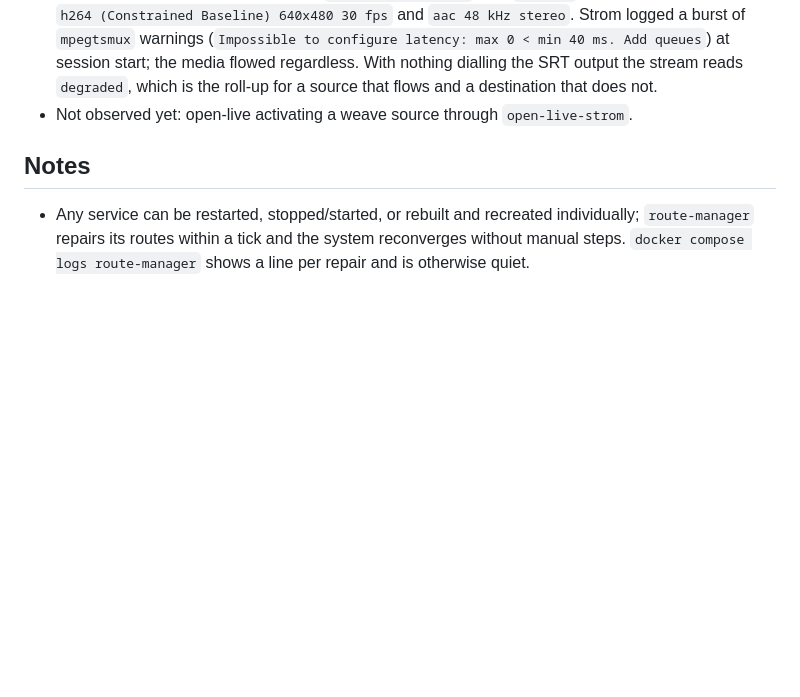
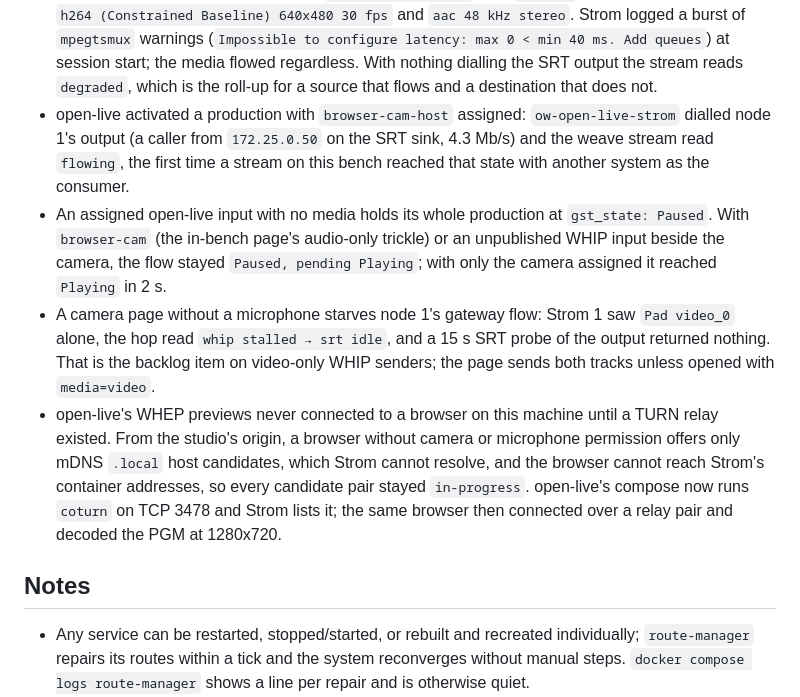
Before and after one commit to KristalAlfred/open-weave, a Markdown page: bench/README.md, the part around the change. Rendered like a GitHub page; blank space fills up the shorter version.

Commit message:
Record what the open-live end of the browser feed showed on the bench

```diff
--- a/bench/README.md
+++ b/bench/README.md
@@ -335,8 +335,26 @@ Observed:
   session start; the media flowed regardless. With nothing dialling the SRT
   output the stream reads `degraded`, which is the roll-up for a source that
   flows and a destination that does not.
-- Not observed yet: open-live activating a weave source through
-  `open-live-strom`.
+- open-live activated a production with `browser-cam-host` assigned:
+  `ow-open-live-strom` dialled node 1's output (a caller from `172.25.0.50` on
+  the SRT sink, 4.3 Mb/s) and the weave stream read `flowing`, the first time a
+  stream on this bench reached that state with another system as the consumer.
+- An assigned open-live input with no media holds its whole production at
+  `gst_state: Paused`. With `browser-cam` (the in-bench page's audio-only
+  trickle) or an unpublished WHIP input beside the camera, the flow stayed
+  `Paused, pending Playing`; with only the camera assigned it reached `Playing`
+  in 2 s.
+- A camera page without a microphone starves node 1's gateway flow: Strom 1 saw
+  `Pad video_0` alone, the hop read `whip stalled → srt idle`, and a 15 s SRT
+  probe of the output returned nothing. That is the backlog item on video-only
+  WHIP senders; the page sends both tracks unless opened with `media=video`.
+- open-live's WHEP previews never connected to a browser on this machine until
+  a TURN relay existed. From the studio's origin, a browser without camera or
+  microphone permission offers only mDNS `.local` host candidates, which Strom
+  cannot resolve, and the browser cannot reach Strom's container addresses, so
+  every candidate pair stayed `in-progress`. open-live's compose now runs
+  `coturn` on TCP 3478 and Strom lists it; the same browser then connected over
+  a relay pair and decoded the PGM at 1280x720.
 
 ## Notes
 
```
